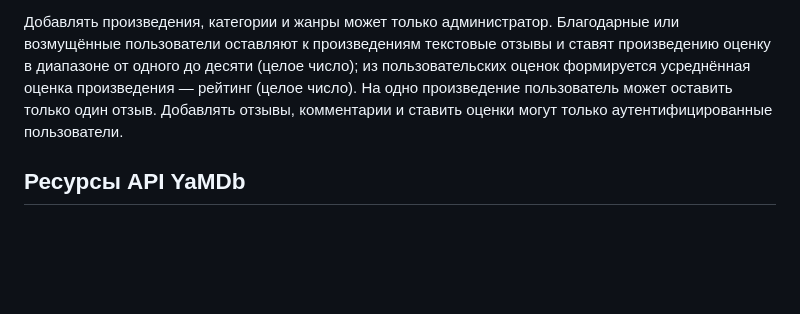
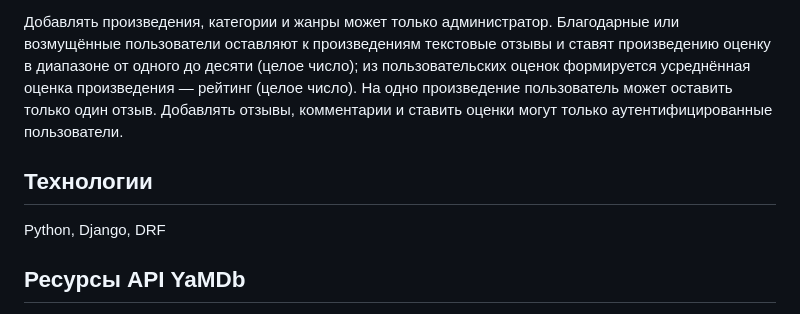
Before and after one commit to desm80/api_yamdb, a Markdown page: README.md, the part around the change. Drawn GitHub-style; blank space fills up the shorter version.

```diff
--- a/README.md
+++ b/README.md
@@ -8,6 +8,9 @@
 Добавлять произведения, категории и жанры может только администратор.
 Благодарные или возмущённые пользователи оставляют к произведениям текстовые отзывы и ставят произведению оценку в диапазоне от одного до десяти (целое число); из пользовательских оценок формируется усреднённая оценка произведения — рейтинг (целое число). На одно произведение пользователь может оставить только один отзыв.
 Добавлять отзывы, комментарии и ставить оценки могут только аутентифицированные пользователи.
+
+## Технологии
+Python, Django, DRF
 
 ## Ресурсы API YaMDb
 * Ресурс auth: аутентификация.
```
